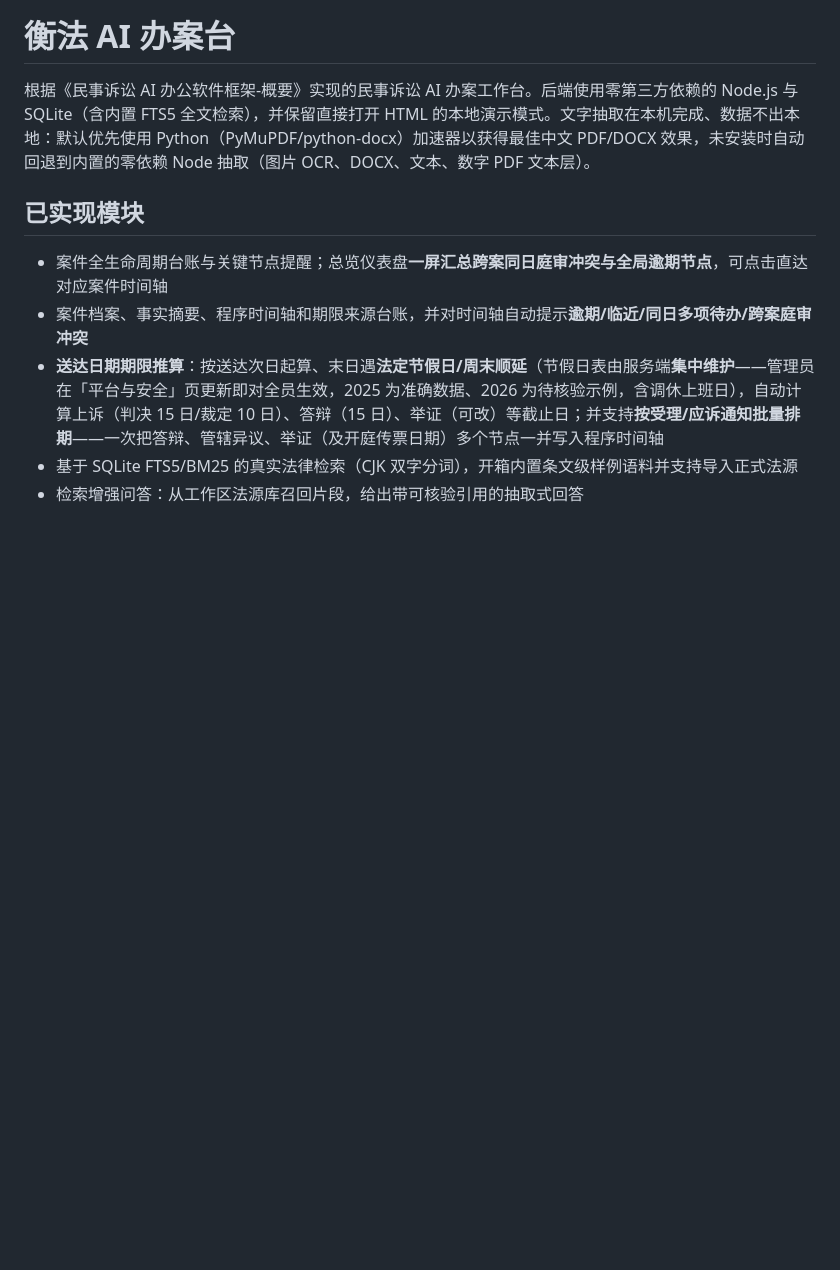
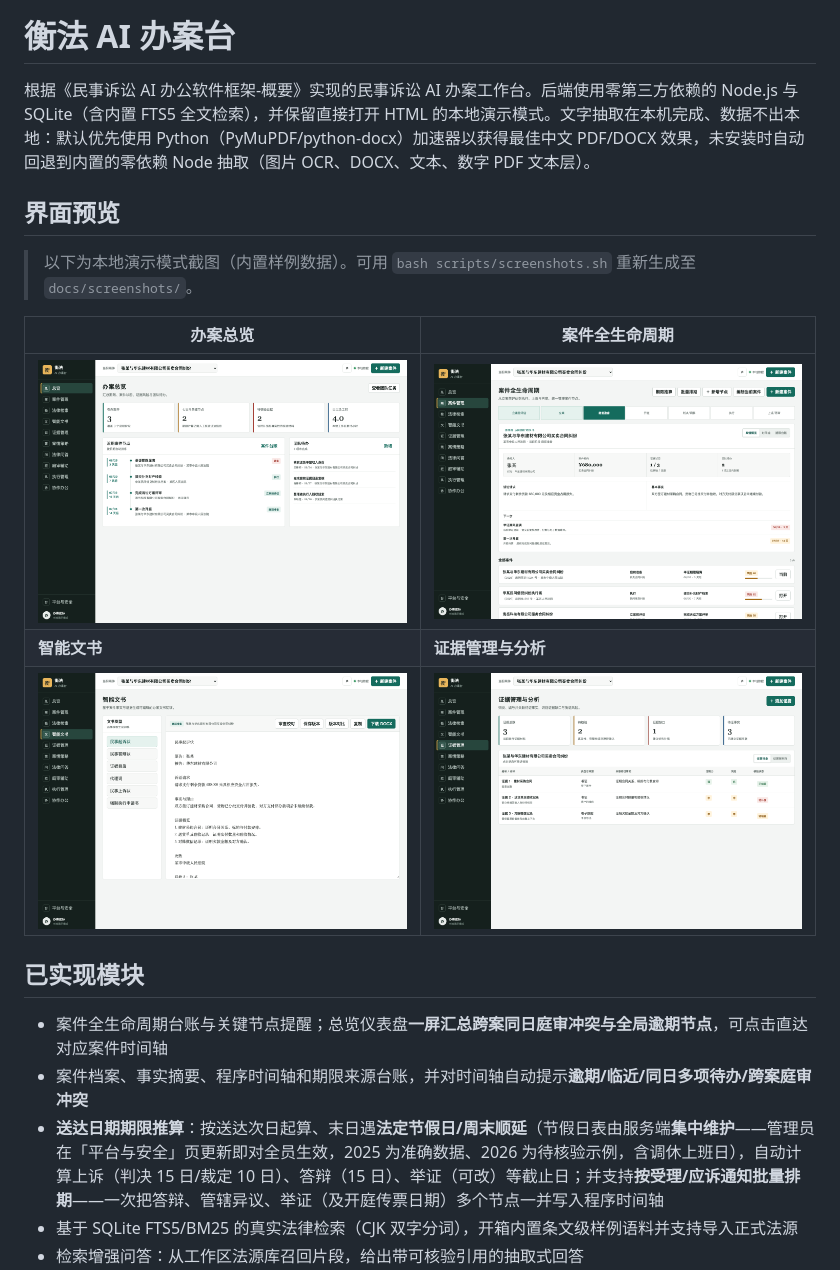
Before and after one commit to konglimn-sudo/civil_litigation, a Markdown page: README.md, the part around the change. Drawn GitHub-style; pictures changed too: docs/screenshots/cases.png (added), docs/screenshots/dashboard.png (added), docs/screenshots/documents.png (added); blank space fills up the shorter version.

```diff
--- a/README.md
+++ b/README.md
@@ -1,6 +1,16 @@
 # 衡法 AI 办案台
 
 根据《民事诉讼 AI 办公软件框架-概要》实现的民事诉讼 AI 办案工作台。后端使用零第三方依赖的 Node.js 与 SQLite（含内置 FTS5 全文检索），并保留直接打开 HTML 的本地演示模式。文字抽取在本机完成、数据不出本地：默认优先使用 Python（PyMuPDF/python-docx）加速器以获得最佳中文 PDF/DOCX 效果，未安装时自动回退到内置的零依赖 Node 抽取（图片 OCR、DOCX、文本、数字 PDF 文本层）。
+
+## 界面预览
+
+> 以下为本地演示模式截图（内置样例数据）。可用 `bash scripts/screenshots.sh` 重新生成至 `docs/screenshots/`。
+
+| 办案总览 | 案件全生命周期 |
+|---|---|
+| ![办案总览](docs/screenshots/dashboard.png) | ![案件全生命周期](docs/screenshots/cases.png) |
+| **智能文书** | **证据管理与分析** |
+| ![智能文书](docs/screenshots/documents.png) | ![证据管理](docs/screenshots/evidence.png) |
 
 ## 已实现模块
 
```
Also changed, not shown: 2 other files.
